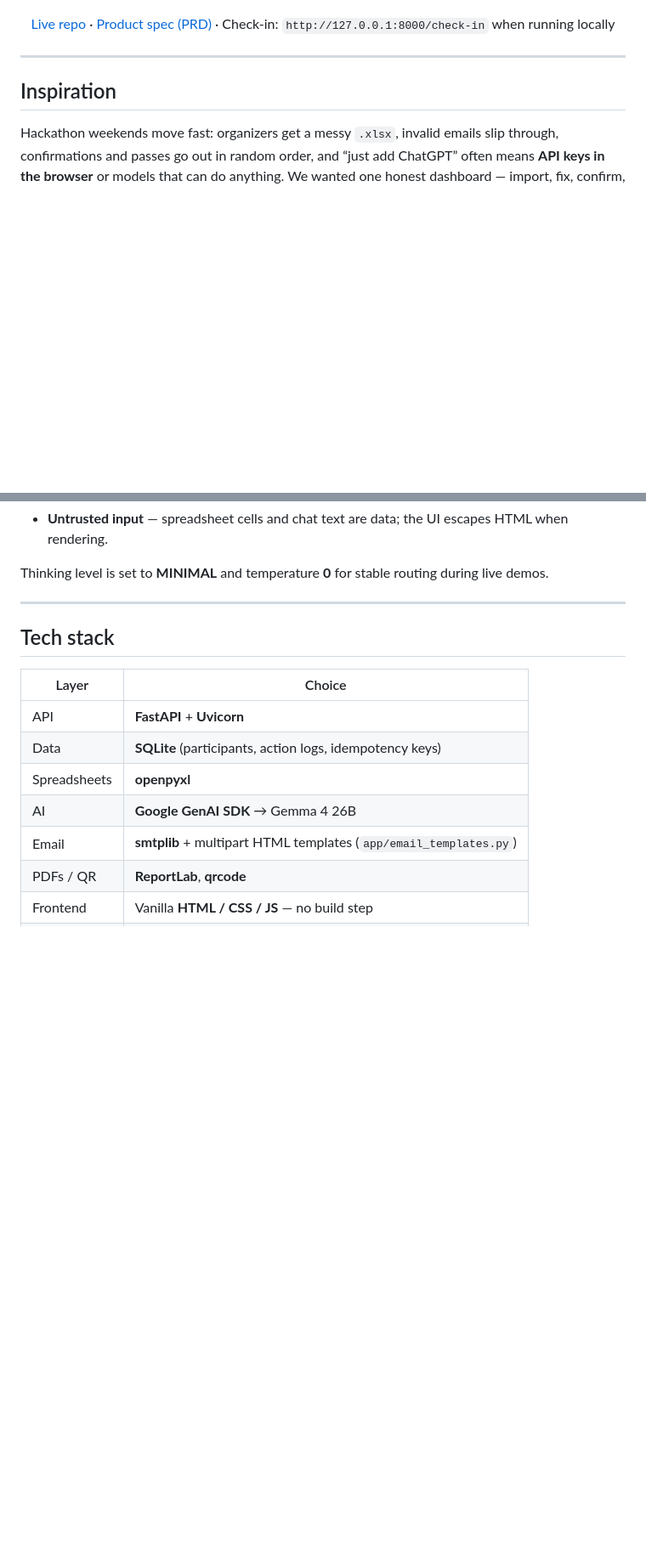
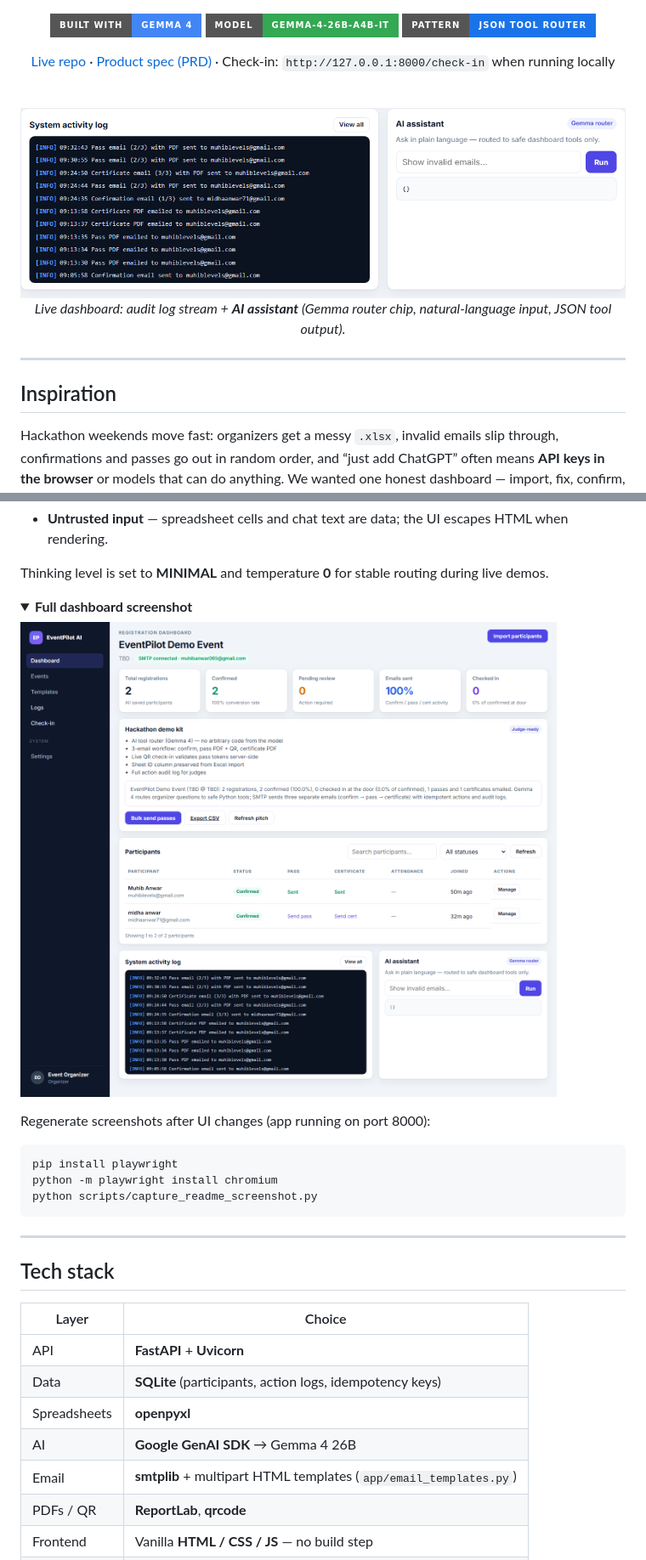
Before and after one commit to MuhibAnwar/eventpilot-ai, a Markdown page: README.md, 2 parts joined by grey strips. Shown at 85% size. Drawn GitHub-style; pictures changed too: docs/screenshots/ai-assistant-panel.png (added), docs/screenshots/dashboard-overview.png (added); folded sections open; badges without logos; blank space fills up the shorter version.

Commit message:
docs: Gemma badges and dashboard AI assistant screenshots in README

````diff
--- a/README.md
+++ b/README.md
@@ -11,6 +10,15 @@
 [![MLH](https://img.shields.io/badge/Built_for-MLH_Hackathons-FF6B6B)](https://mlh.io/)
 
+[![Built with Gemma](https://img.shields.io/badge/Built_with-Gemma_4-4285F4?style=for-the-badge&logo=google&logoColor=white)](https://ai.google.dev/gemma)
+[![Gemma model](https://img.shields.io/badge/Model-gemma--4--26b--a4b--it-34A853?style=for-the-badge&logo=google&logoColor=white)](https://ai.google.dev/gemma/docs/core/model_card)
+[![Tool router](https://img.shields.io/badge/Pattern-JSON_tool_router-1a73e8?style=for-the-badge&logo=google&logoColor=white)](https://ai.google.dev/gemma)
+
 [Live repo](https://github.com/MuhibAnwar/eventpilot-ai) · [Product spec (PRD)](docs/PRD.md) · Check-in: `http://127.0.0.1:8000/check-in` when running locally
+
+<br />
+
+<img src="docs/screenshots/ai-assistant-panel.png" alt="EventPilot AI — system activity log and Gemma 4 AI assistant panel on the dashboard" width="920" />
+<p><em>Live dashboard: audit log stream + <strong>AI assistant</strong> (Gemma router chip, natural-language input, JSON tool output).</em></p>
 
 </div>
 
@@ -85,6 +93,21 @@ We use **`gemma-4-26b-a4b-it`** only in `app/agent.py` as a **structured tool ro
 - **Untrusted input** — spreadsheet cells and chat text are data; the UI escapes HTML when rendering.
 
 Thinking level is set to **MINIMAL** and temperature **0** for stable routing during live demos.
+
+<details>
+<summary><strong>Full dashboard screenshot</strong></summary>
+
+<img src="docs/screenshots/dashboard-overview.png" alt="EventPilot AI full registration dashboard with KPIs and participant table" width="920" />
+
+</details>
+
+Regenerate screenshots after UI changes (app running on port 8000):
+
+```powershell
+pip install playwright
+python -m playwright install chromium
+python scripts/capture_readme_screenshot.py
+```
 
 ---
 
````
Also changed, not shown: other parts of README.md (+0 -1 lines), 1 other file.
